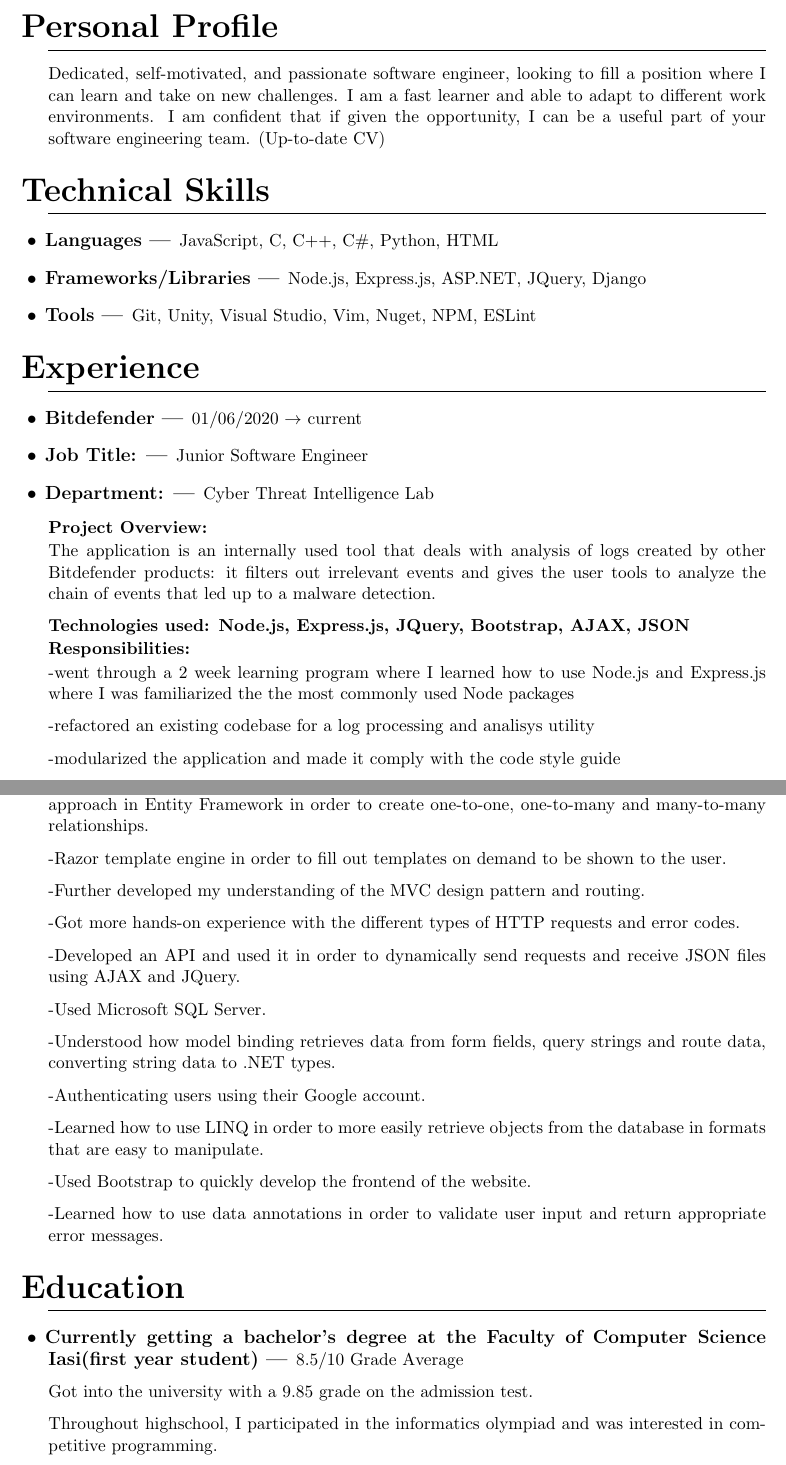
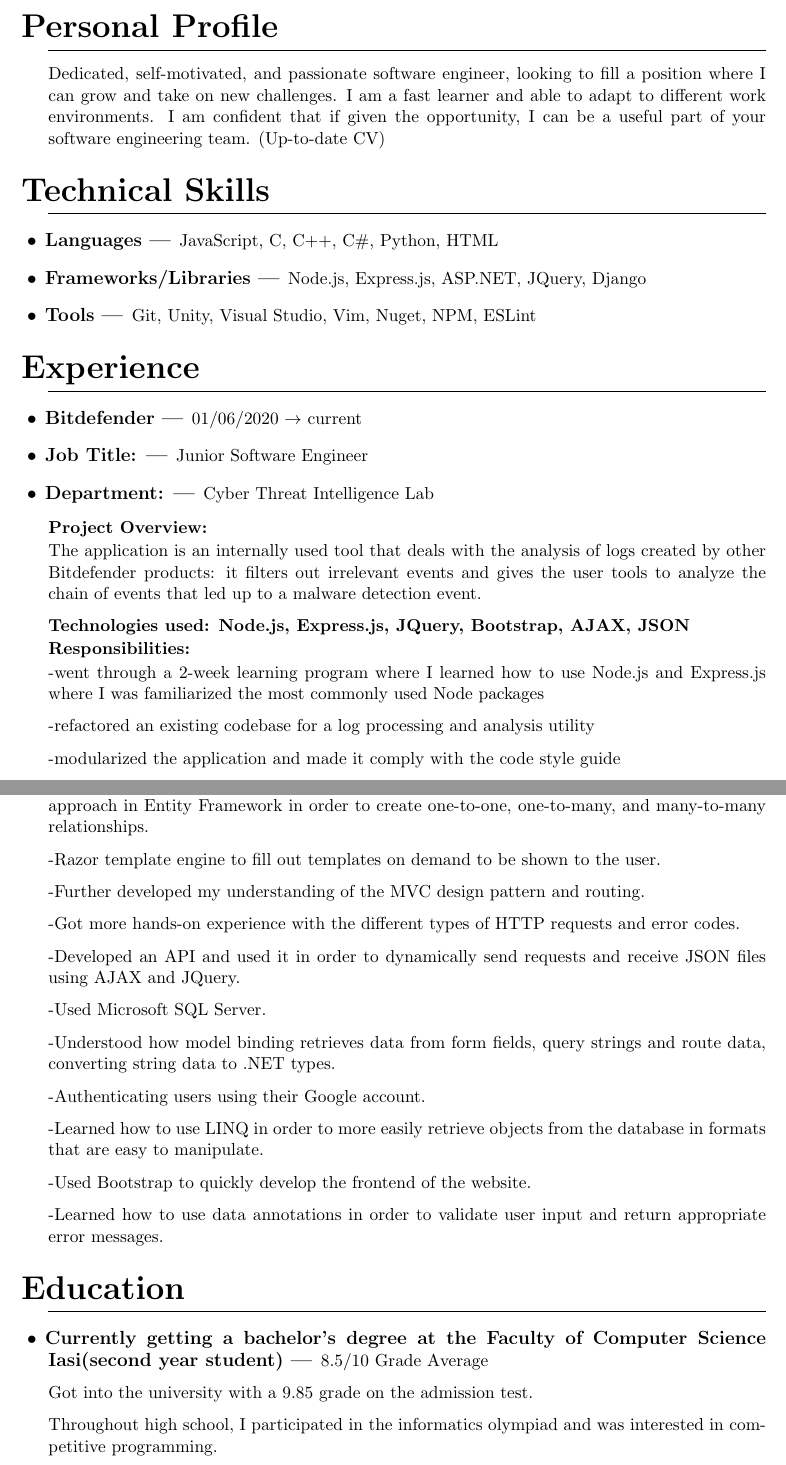
Before and after one commit to IureaMarius/CV, a LaTeX CV (CV.tex): two parts of pages 1 and 3 of 3, joined at a grey line, cut so that both start at the same text. Compiled offline with pdfLaTeX.

Commit message:
fixed typos and some repetition

```diff
--- a/CV.tex
+++ b/CV.tex
@@ -55,7 +55,7 @@
 \maketitle
 
 \section{Personal Profile}
-Dedicated, self-motivated, and passionate software engineer, looking to fill a position where I can learn and take on new
+Dedicated, self-motivated, and passionate software engineer, looking to fill a position where I can grow and take on new
 challenges. I am a fast learner and able to adapt to different work environments. I am confident that if given the opportunity, I can be a useful part of your software engineering team. \href{https://github.com/IureaMarius/CV}{(Up-to-date CV)}
 
 
@@ -73,12 +73,12 @@
 \subsection{Job Title:} Junior Software Engineer
 \subsection{Department:} Cyber Threat Intelligence Lab
 \subsubsection{Project Overview:}
-The application is an internally used tool that deals with analysis of logs created by other Bitdefender products: it filters out irrelevant events and gives the user tools to analyze the chain of events that led up to a malware detection.
+The application is an internally used tool that deals with the analysis of logs created by other Bitdefender products: it filters out irrelevant events and gives the user tools to analyze the chain of events that led up to a malware detection event.
 \subsubsection{Technologies used: Node.js, Express.js, JQuery, Bootstrap, AJAX, JSON}
 \subsubsection{Responsibilities:}
--went through a 2 week learning program where I learned how to use Node.js and Express.js where I was familiarized the the most commonly used Node packages
+-went through a 2-week learning program where I learned how to use Node.js and Express.js where I was familiarized the most commonly used Node packages
 
--refactored an existing codebase for a log processing and analisys utility
+-refactored an existing codebase for a log processing and analysis utility
 
 -modularized the application and made it comply with the code style guide
 
@@ -148,9 +148,9 @@
 scripting for a game using Unity.
 
 -Creating tables and modeling relations between them in the database using the code first approach in Entity
-Framework in order to create one-to-one, one-to-many and many-to-many relationships.
+Framework in order to create one-to-one, one-to-many, and many-to-many relationships.
 
--Razor template engine in order to fill out templates on demand to be shown to the user.
+-Razor template engine to fill out templates on demand to be shown to the user.
 
 -Further developed my understanding of the MVC design pattern and routing.
 
@@ -175,12 +175,12 @@
 
 \section{Education}
 \subsection{Currently getting a bachelor's degree at
-the Faculty of Computer Science Iasi(first year student)}
+the Faculty of Computer Science Iasi(second year student)}
  8.5/10 Grade Average
 
 Got into the university with a 9.85 grade on the admission test.
 
-Throughout highschool, I participated in the informatics olympiad and was interested in competitive programming.
+Throughout high school, I participated in the informatics olympiad and was interested in competitive programming.
 
 At the end of 12th grade participated in Oracle SQL courses.
 
```
Also changed, not shown: CV.pdf, CV.tex (12 more changed lines), 5 other files.
